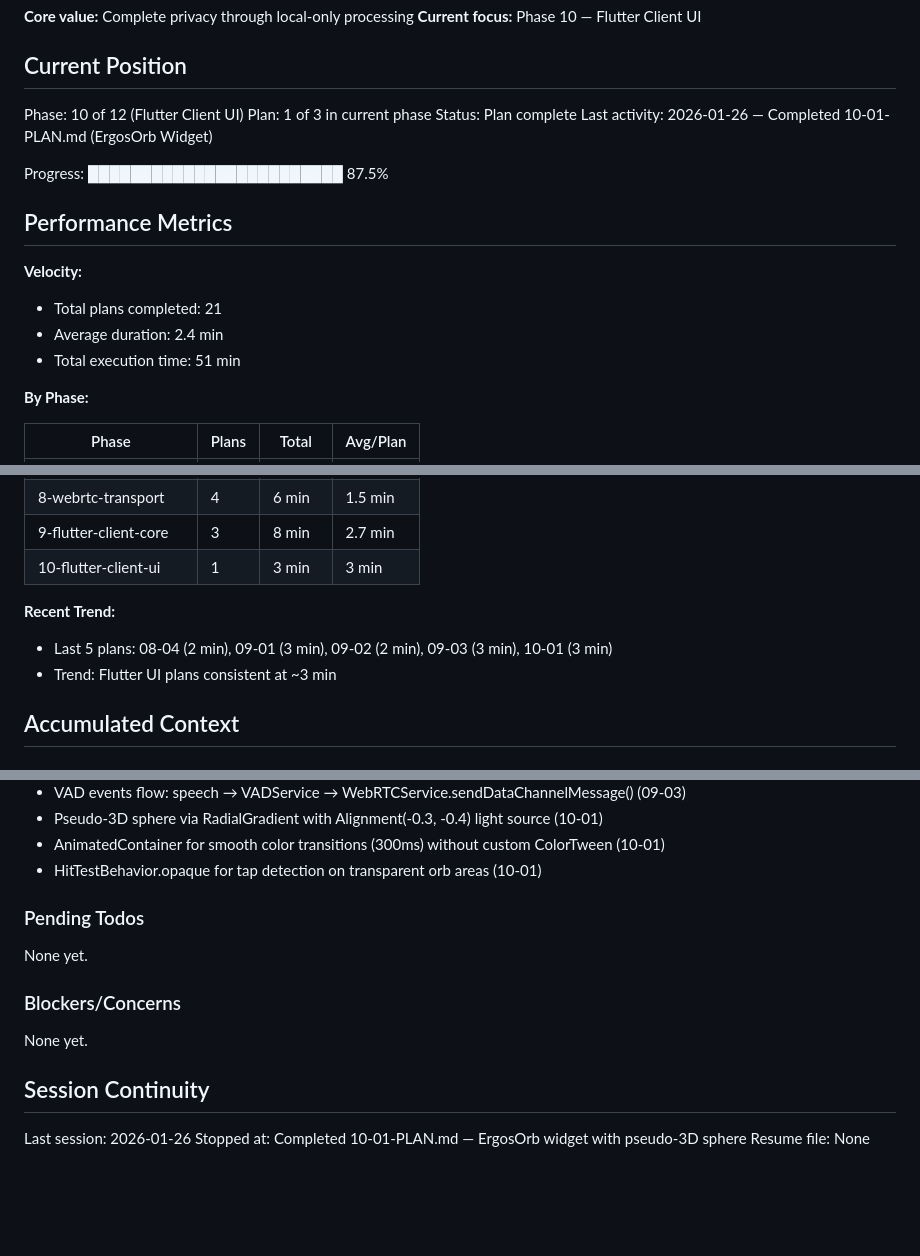
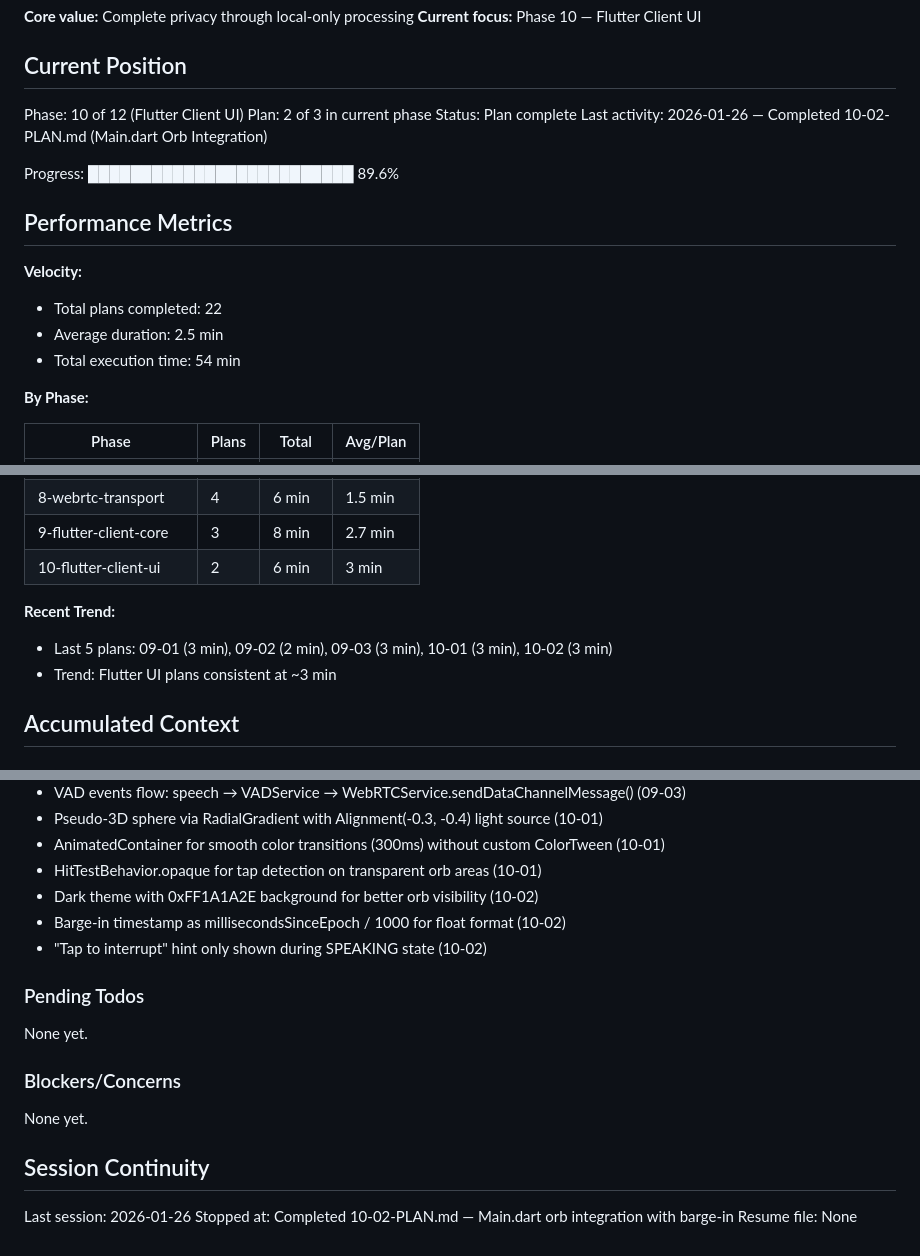
Before and after one commit to alucard1311/ergos-mvp, a Markdown page: .planning/STATE.md, 3 parts joined by grey strips. Rendered like a GitHub page; blank space fills up the shorter version.

Commit message:
docs(10-02): add plan summary and update state
- Create 10-02-SUMMARY.md documenting orb integration
- Update STATE.md: plan 2 of 3, 89.6% progress
- Add decisions: dark theme, barge-in timestamp format, tap hint

Co-Authored-By: Claude Opus 4.5 <noreply@anthropic.com>

```diff
--- a/.planning/STATE.md
+++ b/.planning/STATE.md
@@ -10,18 +10,18 @@ See: .planning/PROJECT.md (updated 2026-01-26)
 ## Current Position
 
 Phase: 10 of 12 (Flutter Client UI)
-Plan: 1 of 3 in current phase
+Plan: 2 of 3 in current phase
 Status: Plan complete
-Last activity: 2026-01-26 — Completed 10-01-PLAN.md (ErgosOrb Widget)
+Last activity: 2026-01-26 — Completed 10-02-PLAN.md (Main.dart Orb Integration)
 
-Progress: ████████████████████████ 87.5%
+Progress: █████████████████████████ 89.6%
 
 ## Performance Metrics
 
 **Velocity:**
-- Total plans completed: 21
-- Average duration: 2.4 min
-- Total execution time: 51 min
+- Total plans completed: 22
+- Average duration: 2.5 min
+- Total execution time: 54 min
 
 **By Phase:**
 
@@ -36,10 +36,10 @@ Progress: ███████████████████████
 | 7-persona-system | 1 | 1 min | 1 min |
 | 8-webrtc-transport | 4 | 6 min | 1.5 min |
 | 9-flutter-client-core | 3 | 8 min | 2.7 min |
-| 10-flutter-client-ui | 1 | 3 min | 3 min |
+| 10-flutter-client-ui | 2 | 6 min | 3 min |
 
 **Recent Trend:**
-- Last 5 plans: 08-04 (2 min), 09-01 (3 min), 09-02 (2 min), 09-03 (3 min), 10-01 (3 min)
+- Last 5 plans: 09-01 (3 min), 09-02 (2 min), 09-03 (3 min), 10-01 (3 min), 10-02 (3 min)
 - Trend: Flutter UI plans consistent at ~3 min
 
 ## Accumulated Context
@@ -111,6 +111,9 @@ Recent decisions affecting current work:
 - Pseudo-3D sphere via RadialGradient with Alignment(-0.3, -0.4) light source (10-01)
 - AnimatedContainer for smooth color transitions (300ms) without custom ColorTween (10-01)
 - HitTestBehavior.opaque for tap detection on transparent orb areas (10-01)
+- Dark theme with 0xFF1A1A2E background for better orb visibility (10-02)
+- Barge-in timestamp as millisecondsSinceEpoch / 1000 for float format (10-02)
+- "Tap to interrupt" hint only shown during SPEAKING state (10-02)
 
 ### Pending Todos
 
@@ -123,5 +126,5 @@ None yet.
 ## Session Continuity
 
 Last session: 2026-01-26
-Stopped at: Completed 10-01-PLAN.md — ErgosOrb widget with pseudo-3D sphere
+Stopped at: Completed 10-02-PLAN.md — Main.dart orb integration with barge-in
 Resume file: None
```
Also changed, not shown: 1 other file.
